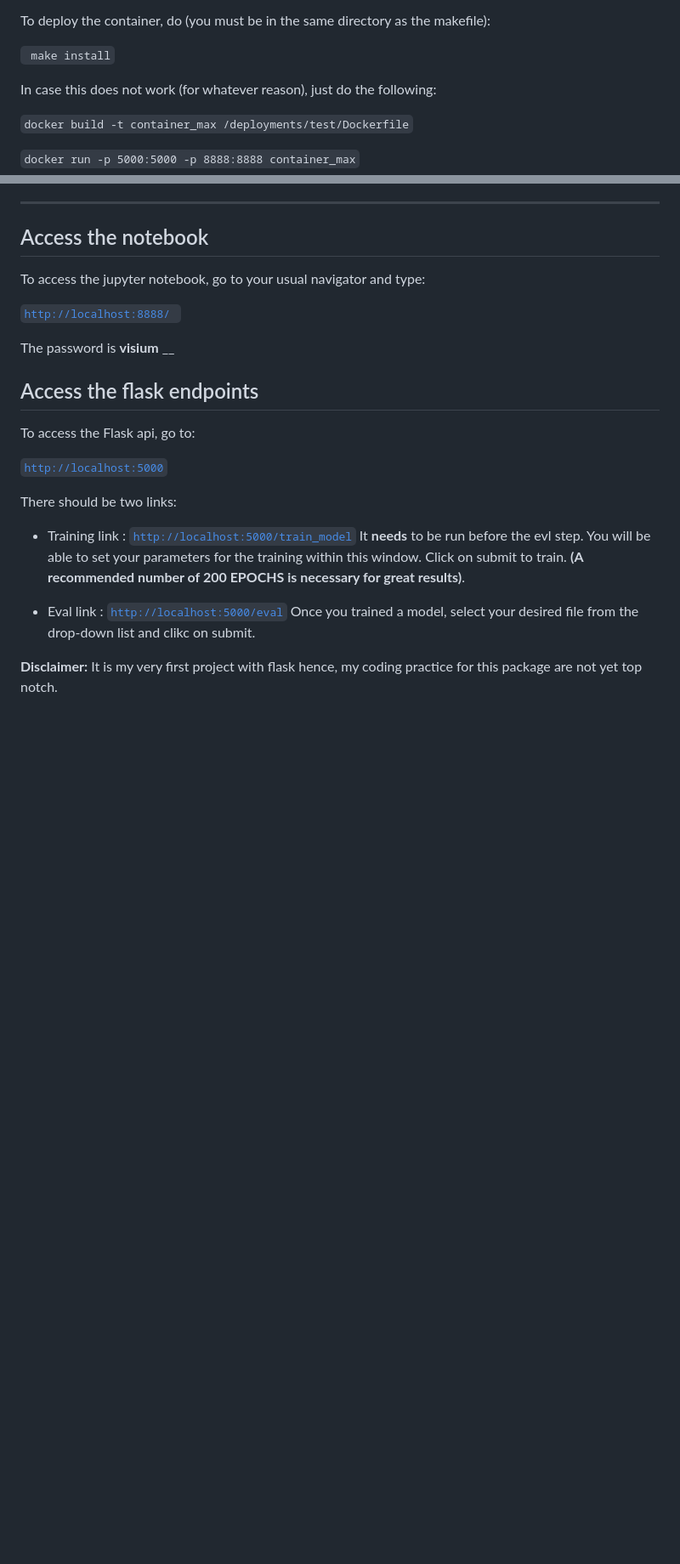
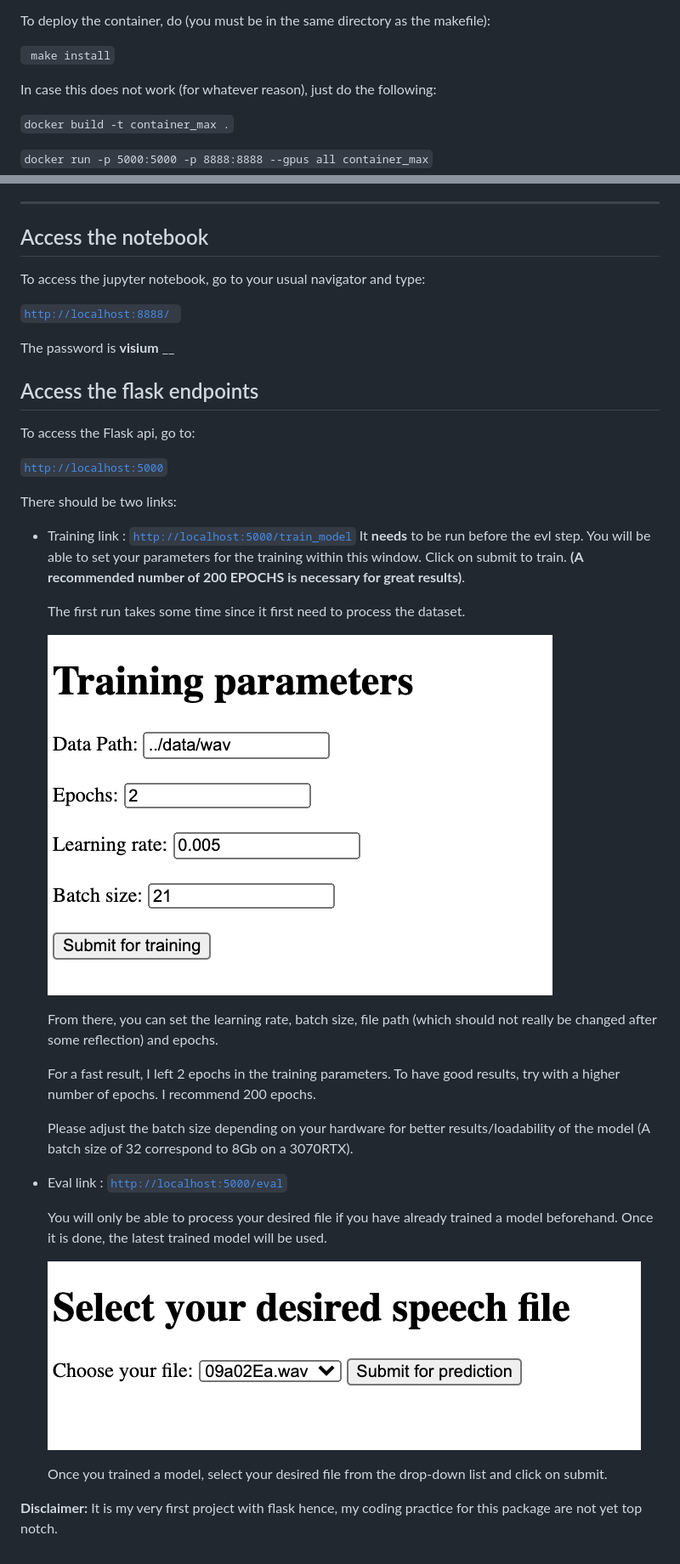
Before and after one commit to peterbonnesoeur/speech-emotion-Emodb, a Markdown page: README.md, 2 parts joined by grey strips. Shown: that part at 85% size. Drawn GitHub-style; pictures changed too: docs/eval.png (added), docs/training.png (added); blank space fills up the shorter version.

Commit message:
Updated readme and added images

````diff
--- a/README.md
+++ b/README.md
@@ -15,9 +15,9 @@ To deploy the container, do (you must be in the same directory as the makefile):
 
 In case this does not work (for whatever reason), just do the following:
 
-```docker build -t container_max /deployments/test/Dockerfile```
+```docker build -t container_max .```
 
-```docker run -p 5000:5000 -p 8888:8888 container_max```
+```docker run -p 5000:5000 -p 8888:8888 --gpus all container_max```
 ___
 ## Access the notebook
 
@@ -39,9 +39,26 @@ There should be two links:
     [```http://localhost:5000/train_model```](http://localhost:5000/train_model )
     It **needs** to be run before the evl step. You will be able to set your parameters for the training within this window. Click on submit to train. **(A recommended number of 200 EPOCHS is necessary for great results)**.
 
+    The first run takes some time since it first need to process the dataset.
+
+    ![png](docs/training.png)
+
+    From there, you can set the learning rate, batch size, file path  (which should not really be changed after some reflection) and epochs.
+
+    For a fast result, I left 2 epochs in the training parameters. To have good results, try with a higher number of epochs. I recommend 200 epochs.
+
+    Please adjust the batch size depending on your hardware for better results/loadability of the model (A batch size of 32 correspond to 8Gb on a 3070RTX).
+
+
 - Eval link :
     [```http://localhost:5000/eval```](http://localhost:5000/eval )
-    Once you trained a model, select your desired file from the drop-down list and clikc on submit.
+
+    You will only be able to process your desired file if you have already trained a model beforehand. Once it is done, the latest trained model will be used.
+
+
+    ![png](docs/eval.png)
+
+    Once you trained a model, select your desired file from the drop-down list and click on submit.
 
 **Disclaimer:**
 It is my very first project with flask hence, my coding practice for this package are not yet top notch.
````
